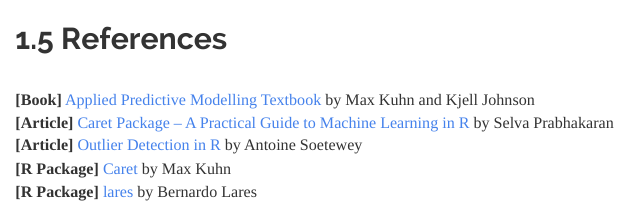
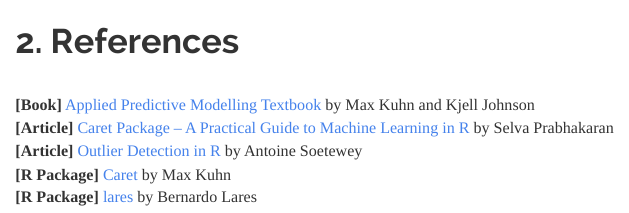
Before and after one commit to JohnPaulinePineda/Portfolio_Project_1, an R Markdown document (docs/index.Rmd): the page in a window 1100 px wide, from 8430 px down. Rendered offline with R 4.5, knitr and Pandoc, with nearby package versions; some code elsewhere in the file could not run offline; a font, style sheet, LaTeX package, included part or bibliography that could not be used is replaced or left out; long lines of code are wrapped.

Commit message:
Formulated the HTML and RMD files
Formulated the HTML and RMD files

````diff
--- a/docs/index.Rmd
+++ b/docs/index.Rmd
@@ -963,7 +963,7 @@
 
 ```
 
-##  1.5 References
+# **2. References**
 |
 | **[Book]** [Applied Predictive Modelling Textbook](http://appliedpredictivemodeling.com/) by Max Kuhn and Kjell Johnson
 | **[Article]** [Caret Package – A Practical Guide to Machine Learning in R](https://www.machinelearningplus.com/machine-learning/caret-package/) by Selva Prabhakaran
````
Also changed, not shown: 1 other file.
